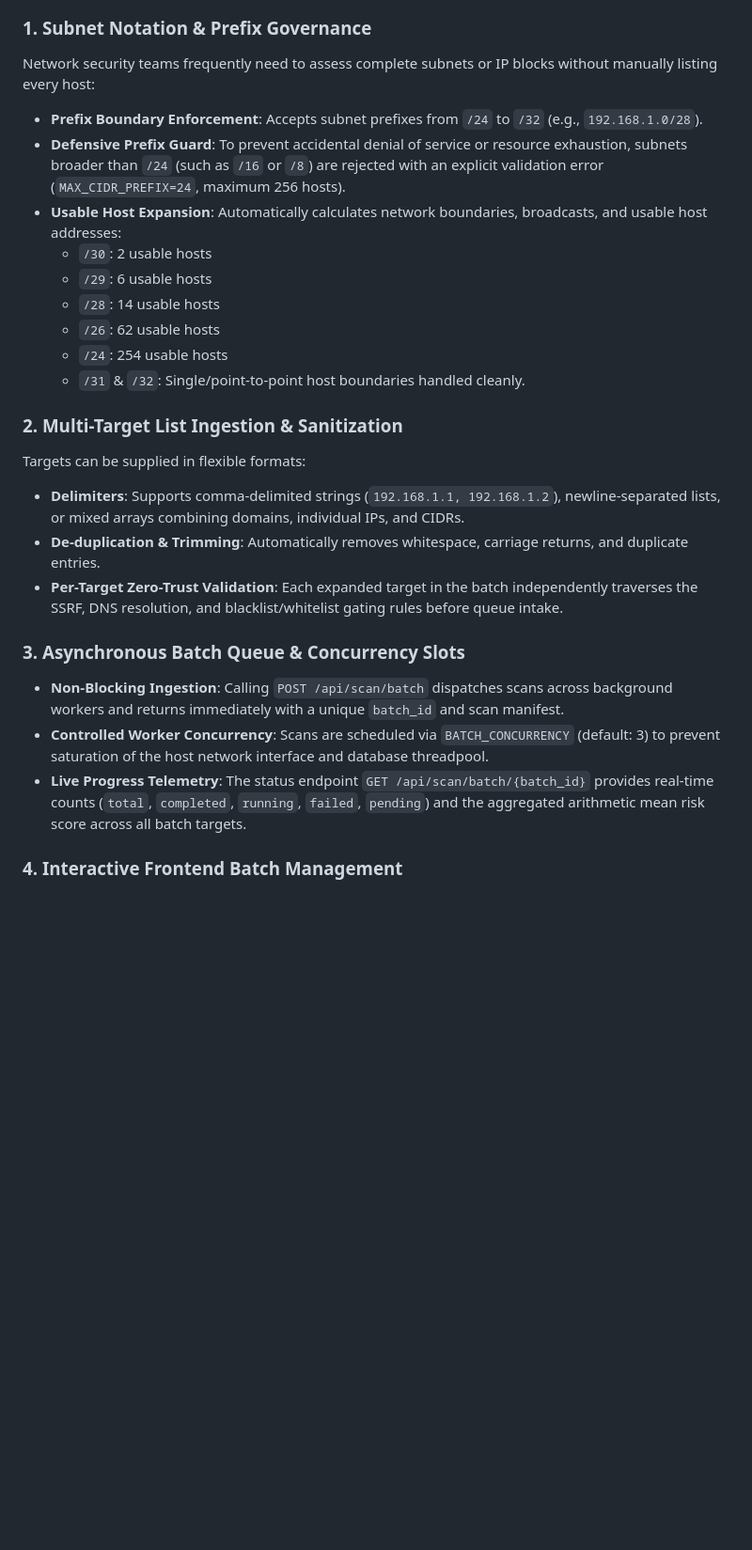
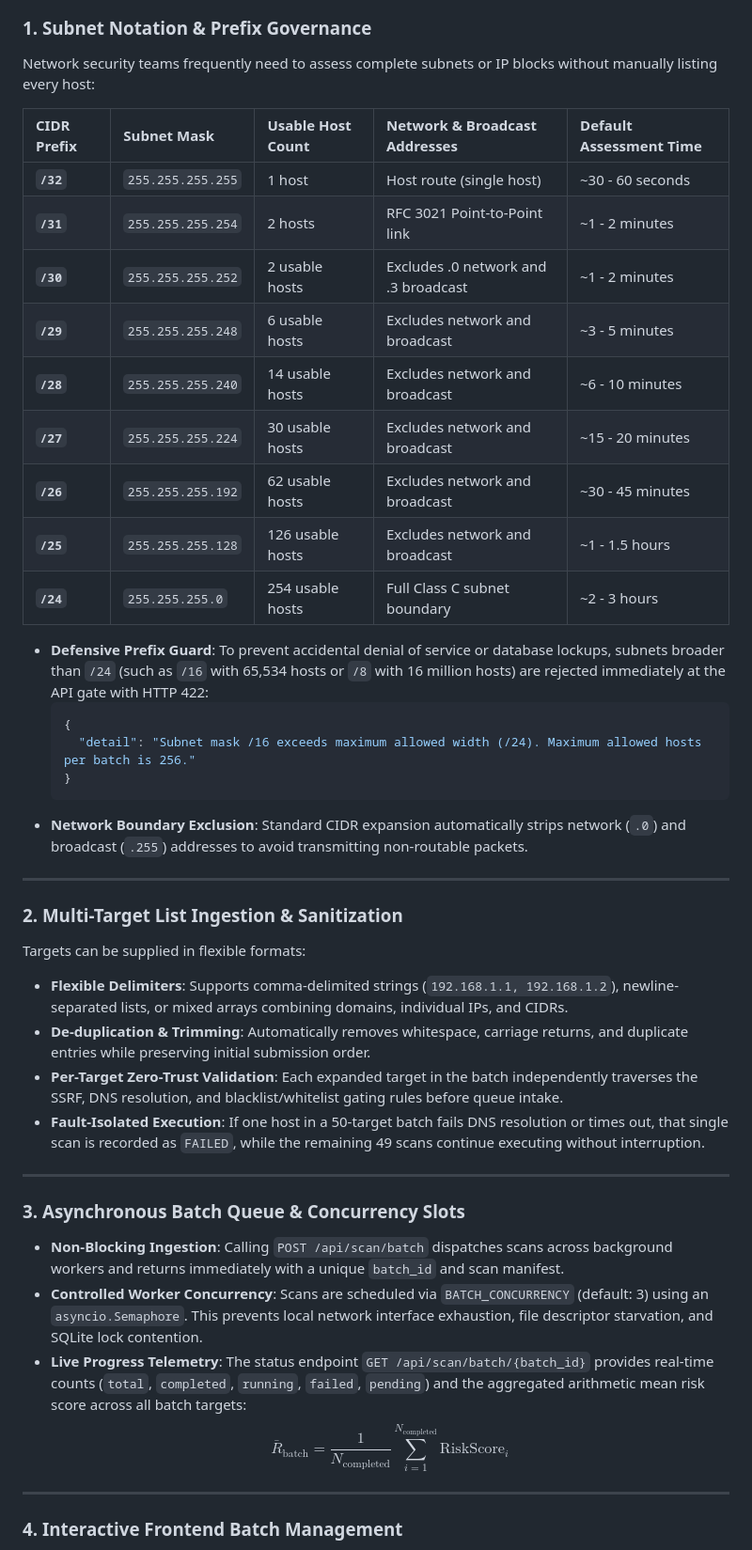
Before and after one commit to prithvi-01x/XenoraSec, a Markdown page: README.md, the part around one of its changes. Shown at 94% size. Drawn GitHub-style; blank space fills up the shorter version.

Commit message:
docs(readme): elaborate CIDR subnet boundaries, batch semaphore, and fault isolation

````diff
--- a/README.md
+++ b/README.md
@@ -341,25 +375,45 @@ XenoraSec provides enterprise-grade mass scanning capabilities supporting both m
 ### 1. Subnet Notation & Prefix Governance
+
 Network security teams frequently need to assess complete subnets or IP blocks without manually listing every host:
-- **Prefix Boundary Enforcement**: Accepts subnet prefixes from `/24` to `/32` (e.g., `192.168.1.0/28`).
-- **Defensive Prefix Guard**: To prevent accidental denial of service or resource exhaustion, subnets broader than `/24` (such as `/16` or `/8`) are rejected with an explicit validation error (`MAX_CIDR_PREFIX=24`, maximum 256 hosts).
-- **Usable Host Expansion**: Automatically calculates network boundaries, broadcasts, and usable host addresses:
-  - `/30`: 2 usable hosts
-  - `/29`: 6 usable hosts
-  - `/28`: 14 usable hosts
-  - `/26`: 62 usable hosts
-  - `/24`: 254 usable hosts
-  - `/31` & `/32`: Single/point-to-point host boundaries handled cleanly.
+
+| CIDR Prefix | Subnet Mask | Usable Host Count | Network & Broadcast Addresses | Default Assessment Time |
+| :--- | :--- | :--- | :--- | :--- |
+| **`/32`** | `255.255.255.255` | 1 host | Host route (single host) | ~30 - 60 seconds |
+| **`/31`** | `255.255.255.254` | 2 hosts | RFC 3021 Point-to-Point link | ~1 - 2 minutes |
+| **`/30`** | `255.255.255.252` | 2 usable hosts | Excludes .0 network and .3 broadcast | ~1 - 2 minutes |
+| **`/29`** | `255.255.255.248` | 6 usable hosts | Excludes network and broadcast | ~3 - 5 minutes |
+| **`/28`** | `255.255.255.240` | 14 usable hosts | Excludes network and broadcast | ~6 - 10 minutes |
+| **`/27`** | `255.255.255.224` | 30 usable hosts | Excludes network and broadcast | ~15 - 20 minutes |
+| **`/26`** | `255.255.255.192` | 62 usable hosts | Excludes network and broadcast | ~30 - 45 minutes |
+| **`/25`** | `255.255.255.128` | 126 usable hosts | Excludes network and broadcast | ~1 - 1.5 hours |
+| **`/24`** | `255.255.255.0` | 254 usable hosts | Full Class C subnet boundary | ~2 - 3 hours |
+
+- **Defensive Prefix Guard**: To prevent accidental denial of service or database lockups, subnets broader than `/24` (such as `/16` with 65,534 hosts or `/8` with 16 million hosts) are rejected immediately at the API gate with HTTP 422:
+  ```json
+  {
+    "detail": "Subnet mask /16 exceeds maximum allowed width (/24). Maximum allowed hosts per batch is 256."
+  }
+  ```
+- **Network Boundary Exclusion**: Standard CIDR expansion automatically strips network (`.0`) and broadcast (`.255`) addresses to avoid transmitting non-routable packets.
+
+---
 
 ### 2. Multi-Target List Ingestion & Sanitization
 Targets can be supplied in flexible formats:
-- **Delimiters**: Supports comma-delimited strings (`192.168.1.1, 192.168.1.2`), newline-separated lists, or mixed arrays combining domains, individual IPs, and CIDRs.
-- **De-duplication & Trimming**: Automatically removes whitespace, carriage returns, and duplicate entries.
+- **Flexible Delimiters**: Supports comma-delimited strings (`192.168.1.1, 192.168.1.2`), newline-separated lists, or mixed arrays combining domains, individual IPs, and CIDRs.
+- **De-duplication & Trimming**: Automatically removes whitespace, carriage returns, and duplicate entries while preserving initial submission order.
 - **Per-Target Zero-Trust Validation**: Each expanded target in the batch independently traverses the SSRF, DNS resolution, and blacklist/whitelist gating rules before queue intake.
+- **Fault-Isolated Execution**: If one host in a 50-target batch fails DNS resolution or times out, that single scan is recorded as `FAILED`, while the remaining 49 scans continue executing without interruption.
+
+---
 
 ### 3. Asynchronous Batch Queue & Concurrency Slots
 - **Non-Blocking Ingestion**: Calling `POST /api/scan/batch` dispatches scans across background workers and returns immediately with a unique `batch_id` and scan manifest.
-- **Controlled Worker Concurrency**: Scans are scheduled via `BATCH_CONCURRENCY` (default: 3) to prevent saturation of the host network interface and database threadpool.
-- **Live Progress Telemetry**: The status endpoint `GET /api/scan/batch/{batch_id}` provides real-time counts (`total`, `completed`, `running`, `failed`, `pending`) and the aggregated arithmetic mean risk score across all batch targets.
+- **Controlled Worker Concurrency**: Scans are scheduled via `BATCH_CONCURRENCY` (default: 3) using an `asyncio.Semaphore`. This prevents local network interface exhaustion, file descriptor starvation, and SQLite lock contention.
+- **Live Progress Telemetry**: The status endpoint `GET /api/scan/batch/{batch_id}` provides real-time counts (`total`, `completed`, `running`, `failed`, `pending`) and the aggregated arithmetic mean risk score across all batch targets:
+  $$\bar{R}_{\text{batch}} = \frac{1}{N_{\text{completed}}} \sum_{i=1}^{N_{\text{completed}}} \text{RiskScore}_i$$
+
+---
 
 ### 4. Interactive Frontend Batch Management
 - **Target Mode Switcher**: Easily toggle between **Single Target** and **Multi-Target / Subnet** directly from the main `ScanPanel`.
````
Also changed, not shown: other parts of README.md (+34 -0 lines).
